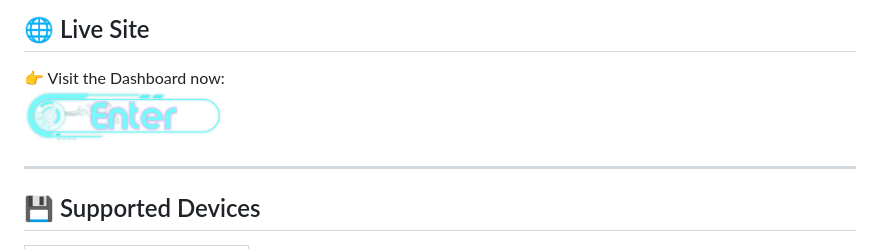
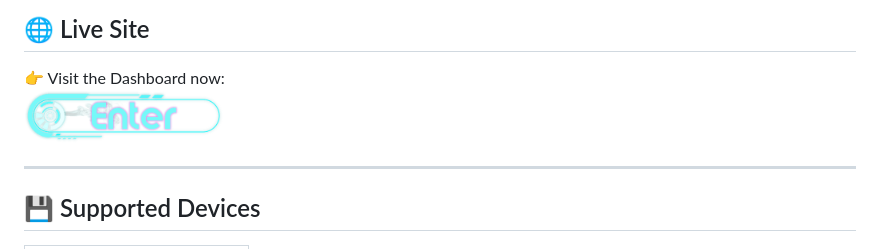
Before and after one commit to ATOMNFT/AtomNFTs-Firmware-Dashboard, a Markdown page: README.md, the part around the change. Rendered like a GitHub page; pictures changed too: Images/dashb-button.png (deleted), Images/dashboard-button.png (added).

Commit message:
Updated button

```diff
--- a/README.md
+++ b/README.md
@@ -12,7 +12,7 @@ Welcome to the **ESP32 Firmware Dashboard** — your one-stop destination for fl
 
 👉 Visit the Dashboard now:
 <a href="https://atomnft.github.io/AtomNFTs-Firmware-Dashboard" target="_blank" rel="noopener noreferrer">
-  <img src="Images/dashb-button.png" alt="Dashboard" width="200" height="140">
+  <img src="Images/dashboard-button.png" alt="Dashboard" width="200" height="140">
 </a>
 
 ---
```
